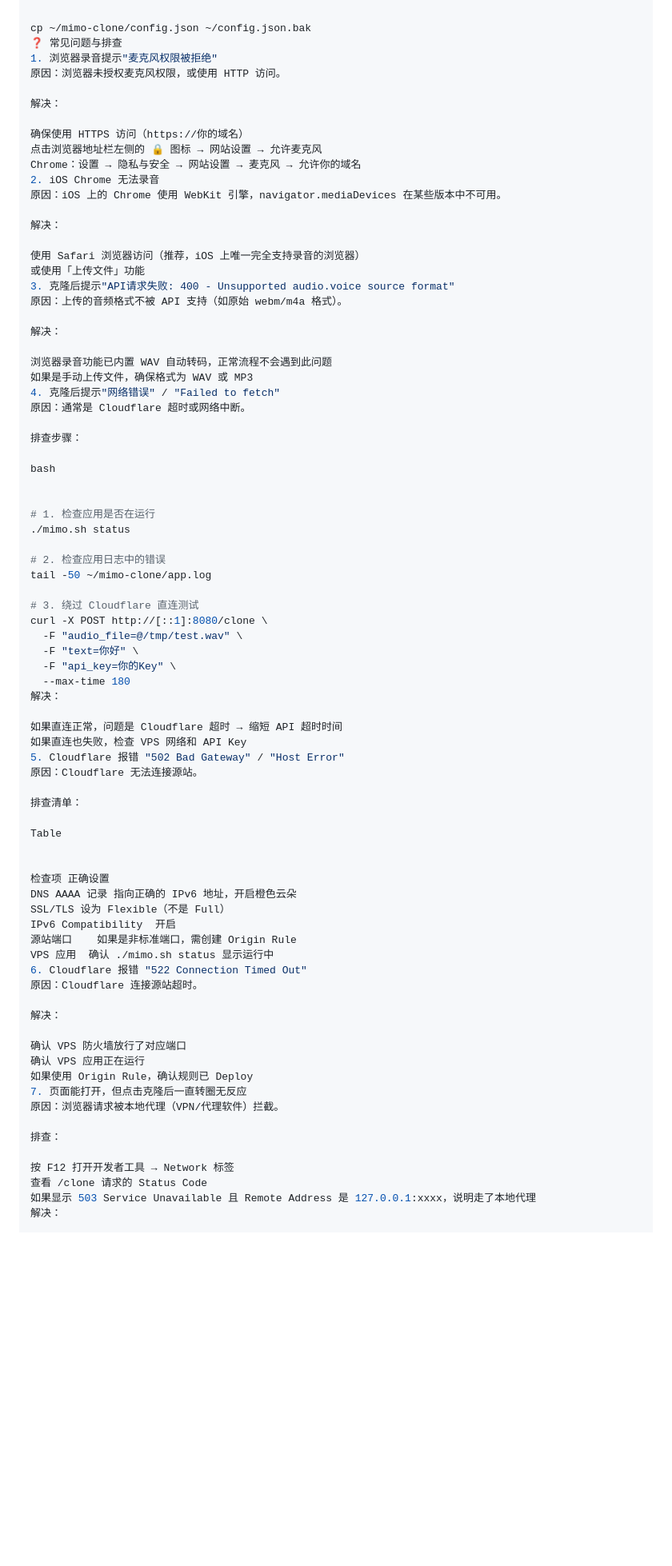
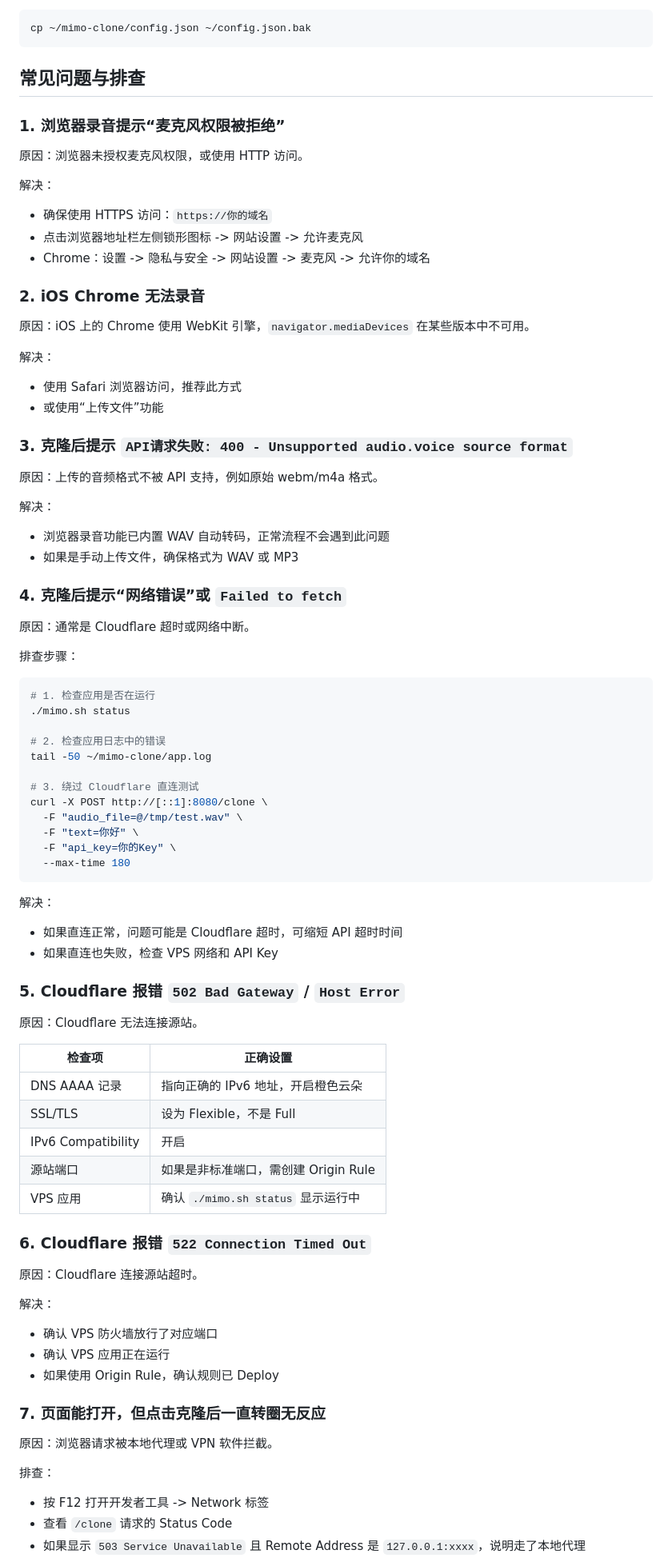
Before and after one commit to wj6015/mimo-clone, a Markdown page: readme.md, the part around one of its changes. Shown at 80% size. GitHub-like rendering; blank space fills up the shorter version.

````diff
--- a/readme.md
+++ b/readme.md
@@ -350,35 +493,43 @@ bash
 cp ~/mimo-clone/config.json ~/config.json.bak
-❓ 常见问题与排查
-1. 浏览器录音提示"麦克风权限被拒绝"
+```
+
+## 常见问题与排查
+
+### 1. 浏览器录音提示“麦克风权限被拒绝”
+
 原因：浏览器未授权麦克风权限，或使用 HTTP 访问。
 
 解决：
 
-确保使用 HTTPS 访问（https://你的域名）
-点击浏览器地址栏左侧的 🔒 图标 → 网站设置 → 允许麦克风
-Chrome：设置 → 隐私与安全 → 网站设置 → 麦克风 → 允许你的域名
-2. iOS Chrome 无法录音
-原因：iOS 上的 Chrome 使用 WebKit 引擎，navigator.mediaDevices 在某些版本中不可用。
+- 确保使用 HTTPS 访问：`https://你的域名`
+- 点击浏览器地址栏左侧锁形图标 -> 网站设置 -> 允许麦克风
+- Chrome：设置 -> 隐私与安全 -> 网站设置 -> 麦克风 -> 允许你的域名
+
+### 2. iOS Chrome 无法录音
+
+原因：iOS 上的 Chrome 使用 WebKit 引擎，`navigator.mediaDevices` 在某些版本中不可用。
 
 解决：
 
-使用 Safari 浏览器访问（推荐，iOS 上唯一完全支持录音的浏览器）
-或使用「上传文件」功能
-3. 克隆后提示"API请求失败: 400 - Unsupported audio.voice source format"
-原因：上传的音频格式不被 API 支持（如原始 webm/m4a 格式）。
+- 使用 Safari 浏览器访问，推荐此方式
+- 或使用“上传文件”功能
+
+### 3. 克隆后提示 `API请求失败: 400 - Unsupported audio.voice source format`
+
+原因：上传的音频格式不被 API 支持，例如原始 webm/m4a 格式。
 
 解决：
 
-浏览器录音功能已内置 WAV 自动转码，正常流程不会遇到此问题
-如果是手动上传文件，确保格式为 WAV 或 MP3
-4. 克隆后提示"网络错误" / "Failed to fetch"
+- 浏览器录音功能已内置 WAV 自动转码，正常流程不会遇到此问题
+- 如果是手动上传文件，确保格式为 WAV 或 MP3
+
+### 4. 克隆后提示“网络错误”或 `Failed to fetch`
+
 原因：通常是 Cloudflare 超时或网络中断。
 
 排查步骤：
 
-bash
-
-
+```bash
 # 1. 检查应用是否在运行
 ./mimo.sh status
 
@@ -391,39 +542,42 @@ curl -X POST http://[::1]:8080/clone \
   -F "text=你好" \
   -F "api_key=你的Key" \
   --max-time 180
+```
+
 解决：
 
-如果直连正常，问题是 Cloudflare 超时 → 缩短 API 超时时间
-如果直连也失败，检查 VPS 网络和 API Key
-5. Cloudflare 报错 "502 Bad Gateway" / "Host Error"
+- 如果直连正常，问题可能是 Cloudflare 超时，可缩短 API 超时时间
+- 如果直连也失败，检查 VPS 网络和 API Key
+
+### 5. Cloudflare 报错 `502 Bad Gateway` / `Host Error`
+
 原因：Cloudflare 无法连接源站。
 
-排查清单：
+| 检查项 | 正确设置 |
+| --- | --- |
+| DNS AAAA 记录 | 指向正确的 IPv6 地址，开启橙色云朵 |
+| SSL/TLS | 设为 Flexible，不是 Full |
+| IPv6 Compatibility | 开启 |
+| 源站端口 | 如果是非标准端口，需创建 Origin Rule |
+| VPS 应用 | 确认 `./mimo.sh status` 显示运行中 |
 
-Table
+### 6. Cloudflare 报错 `522 Connection Timed Out`
 
-
-检查项	正确设置
-DNS AAAA 记录	指向正确的 IPv6 地址，开启橙色云朵
-SSL/TLS	设为 Flexible（不是 Full）
-IPv6 Compatibility	开启
-源站端口	如果是非标准端口，需创建 Origin Rule
-VPS 应用	确认 ./mimo.sh status 显示运行中
-6. Cloudflare 报错 "522 Connection Timed Out"
 原因：Cloudflare 连接源站超时。
 
 解决：
 
-确认 VPS 防火墙放行了对应端口
-确认 VPS 应用正在运行
-如果使用 Origin Rule，确认规则已 Deploy
-7. 页面能打开，但点击克隆后一直转圈无反应
-原因：浏览器请求被本地代理（VPN/代理软件）拦截。
+- 确认 VPS 防火墙放行了对应端口
+- 确认 VPS 应用正在运行
+- 如果使用 Origin Rule，确认规则已 Deploy
+
+### 7. 页面能打开，但点击克隆后一直转圈无反应
+
+原因：浏览器请求被本地代理或 VPN 软件拦截。
 
 排查：
 
-按 F12 打开开发者工具 → Network 标签
-查看 /clone 请求的 Status Code
-如果显示 503 Service Unavailable 且 Remote Address 是 127.0.0.1:xxxx，说明走了本地代理
-解决：
+- 按 F12 打开开发者工具 -> Network 标签
+- 查看 `/clone` 请求的 Status Code
+- 如果显示 `503 Service Unavailable` 且 Remote Address 是 `127.0.0.1:xxxx`，说明走了本地代理
 
````
Also changed, not shown: other parts of readme.md (+387 -233 lines).
